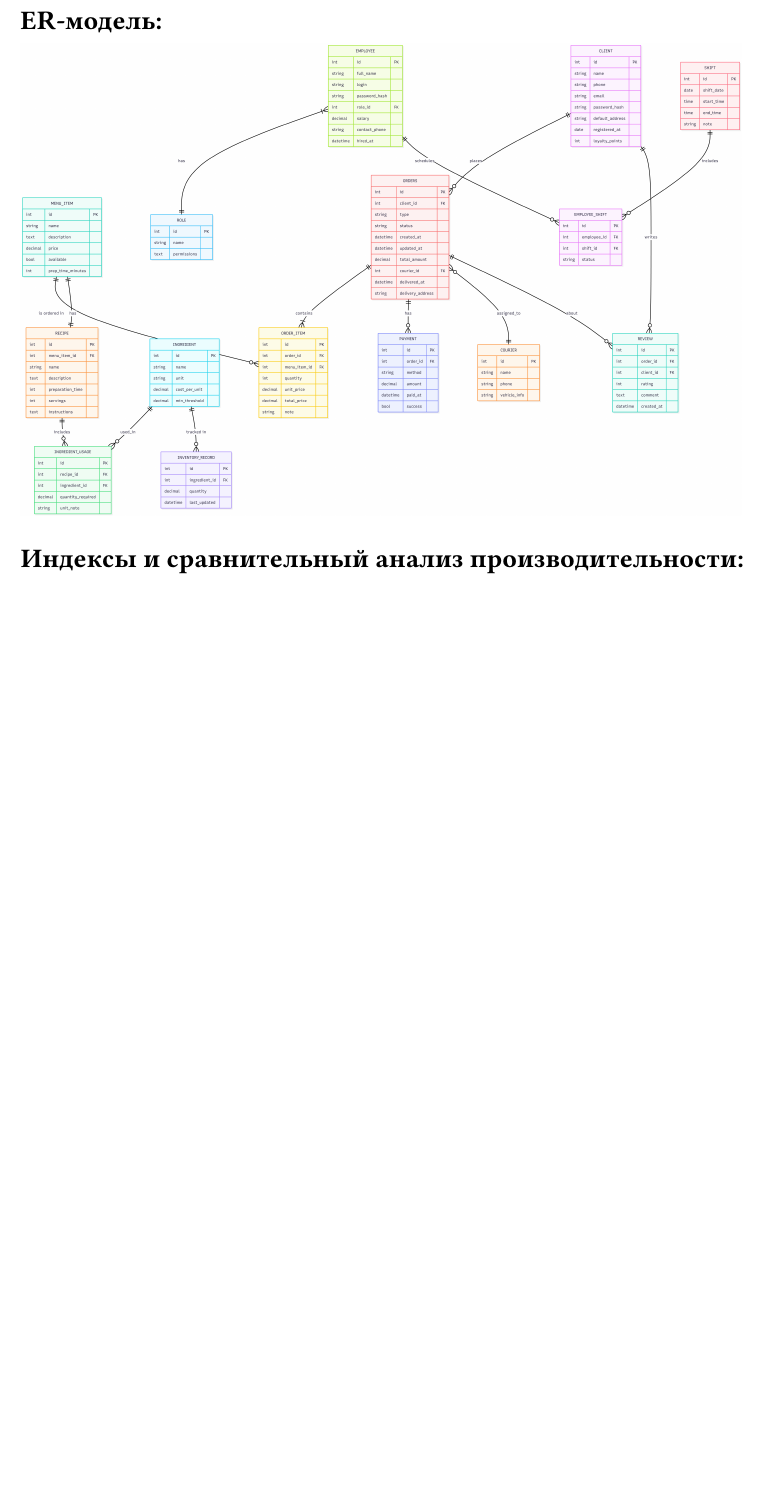
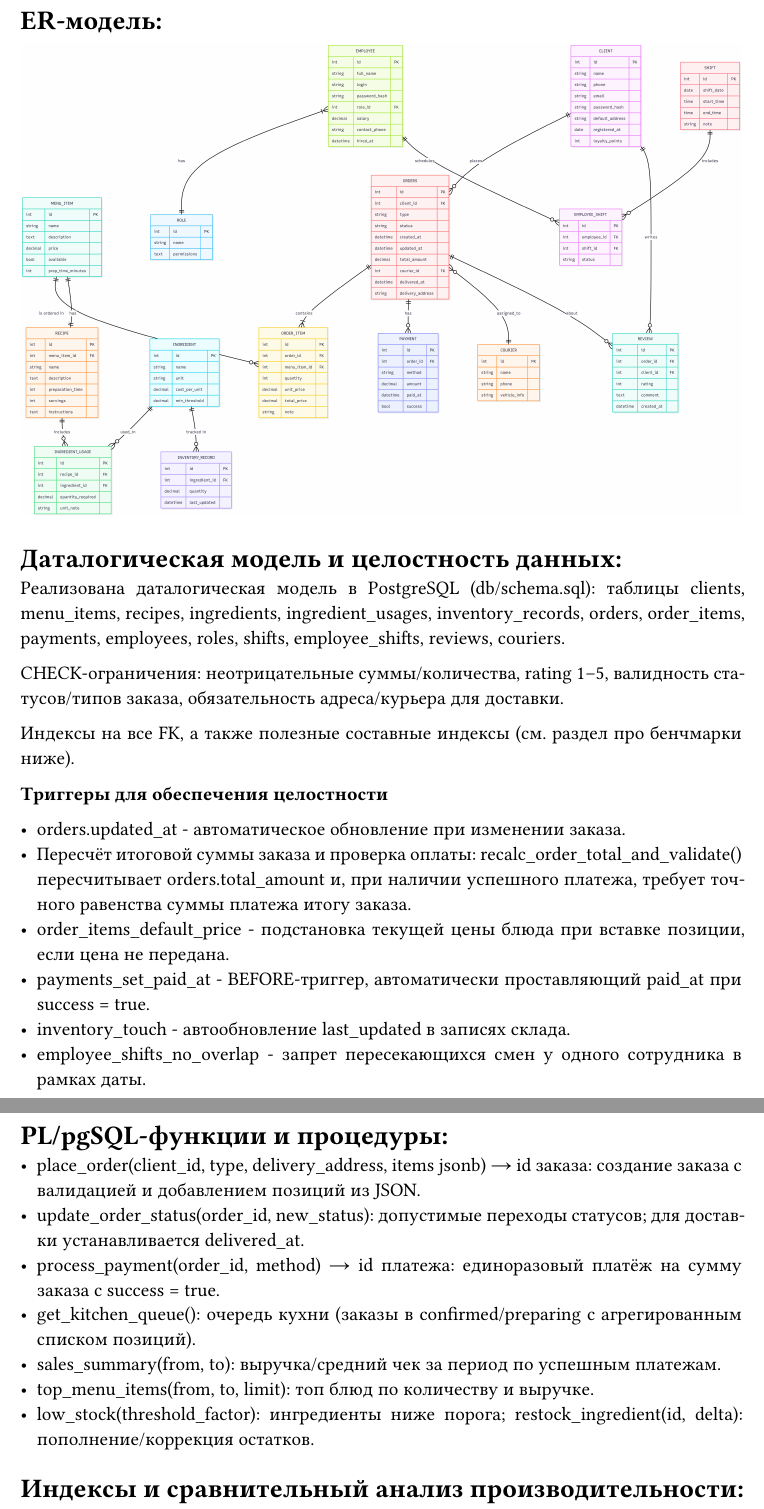
Before and after one commit to MrTheFall/study_is, a Typst document (coursework/report/main.typ, which reads coursework/report/content.typ): part of page 19 of 21 before the commit and two parts of pages 19 and 20 of 21 after it, the two joined at a grey line, cut so that both start at the same text, the shorter picture padded with empty space. Compiled offline with Typst 0.15; a missing font is replaced by an installed copy or a similar font.

Commit message:
add new steps description to report

```diff
--- a/coursework/report/content.typ
+++ b/coursework/report/content.typ
@@ -1103,6 +1103,34 @@ CRM не только ускоряет обслуживание гостей и
 = #strong[ER-модель:]
 #align(center)[#image("ermodel.png", width: 100%)]
 
+
+= #strong[Даталогическая модель и целостность данных:]
+
+Реализована даталогическая модель в PostgreSQL (db/schema.sql): таблицы clients, menu_items, recipes, ingredients, ingredient_usages, inventory_records, orders, order_items, payments, employees, roles, shifts, employee_shifts, reviews, couriers.
+
+CHECK‑ограничения: неотрицательные суммы/количества, rating 1–5, валидность статусов/типов заказа, обязательность адреса/курьера для доставки.
+
+Индексы на все FK, а также полезные составные индексы (см. раздел про бенчмарки ниже).
+
+#strong[Триггеры для обеспечения целостности]
+
+- orders.updated_at - автоматическое обновление при изменении заказа.
+- Пересчёт итоговой суммы заказа и проверка оплаты: recalc_order_total_and_validate() пересчитывает orders.total_amount и, при наличии успешного платежа, требует точного равенства суммы платежа итогу заказа.
+- order_items_default_price - подстановка текущей цены блюда при вставке позиции, если цена не передана.
+- payments_set_paid_at - BEFORE‑триггер, автоматически проставляющий paid_at при success = true.
+- inventory_touch - автообновление last_updated в записях склада.
+- employee_shifts_no_overlap - запрет пересекающихся смен у одного сотрудника в рамках даты.
+
+= #strong[PL/pgSQL‑функции и процедуры:]
+
+- place_order(client_id, type, delivery_address, items jsonb) → id заказа: создание заказа с валидацией и добавлением позиций из JSON.
+- update_order_status(order_id, new_status): допустимые переходы статусов; для доставки устанавливается delivered_at.
+- process_payment(order_id, method) → id платежа: единоразовый платёж на сумму заказа с success = true.
+- get_kitchen_queue(): очередь кухни (заказы в confirmed/preparing с агрегированным списком позиций).
+- sales_summary(from, to): выручка/средний чек за период по успешным платежам.
+- top_menu_items(from, to, limit): топ блюд по количеству и выручке.
+- low_stock(threshold_factor): ингредиенты ниже порога; restock_ingredient(id, delta): пополнение/коррекция остатков.
+
 = #strong[Индексы и сравнительный анализ производительности:]
 
 #strong[Использованные индексы]
```
Also changed, not shown: coursework/report/main.pdf.
